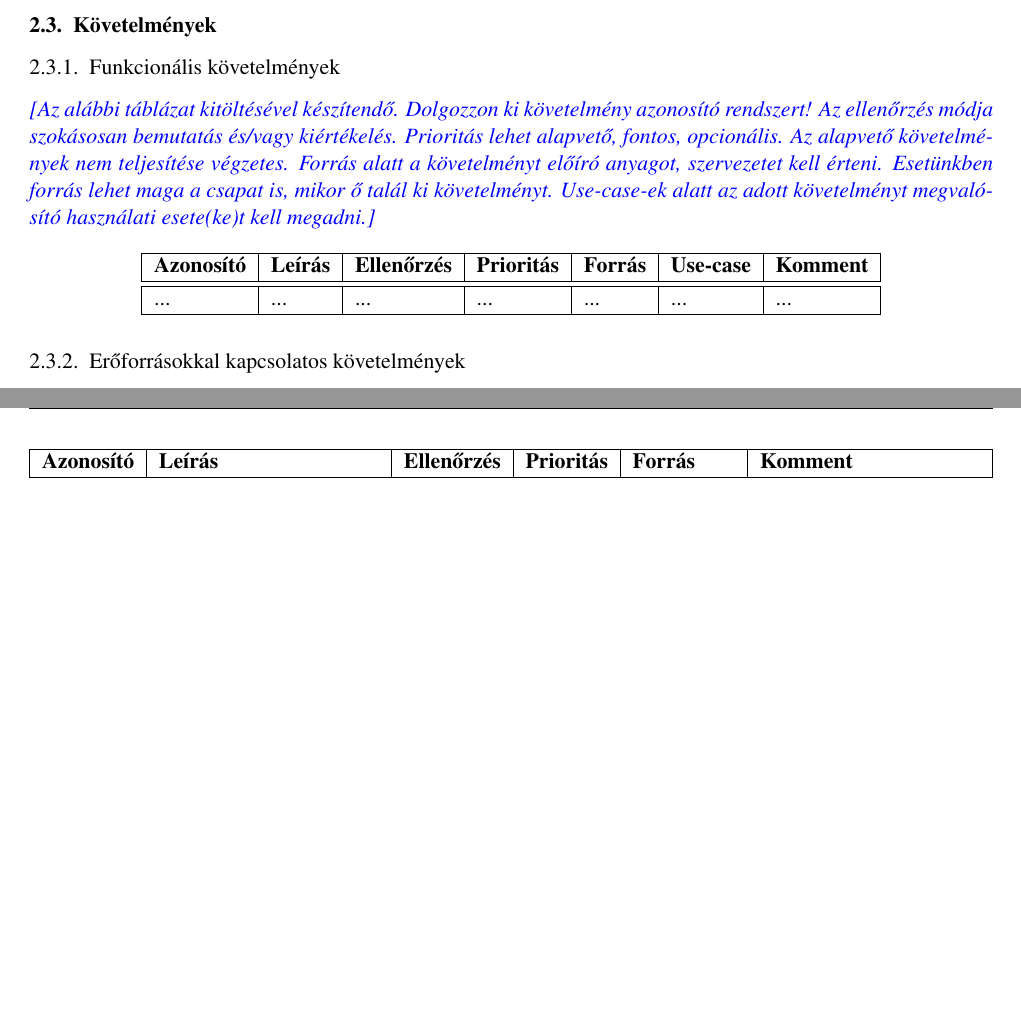
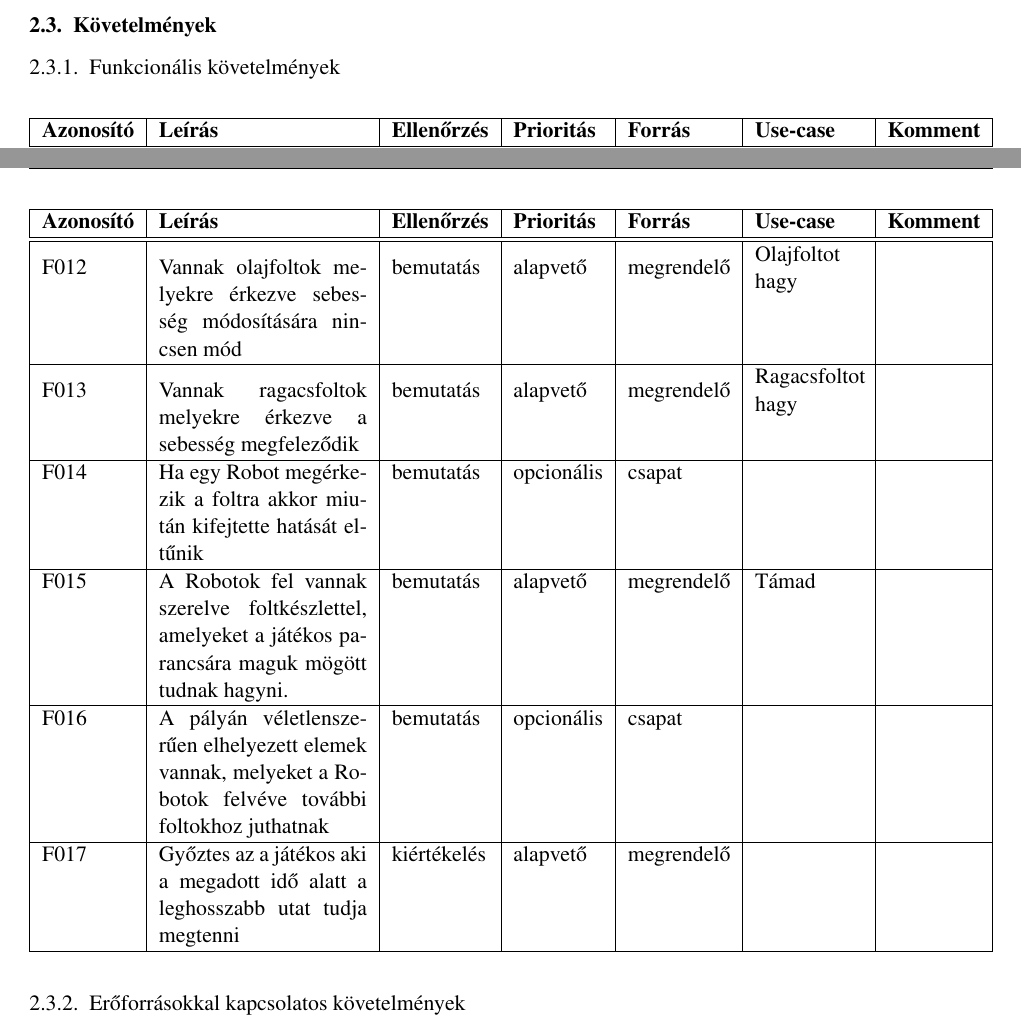
Before and after one commit to istvanszoke/softlab4, a LaTeX book (docs/szoftlab4.tex, which reads docs/chapters/chapter02/sablon02.tex): two parts of pages 6 and 7 of 12 before the commit and two parts of pages 6 and 7 of 13 after it, joined at a grey line, cut so that both start at the same text, the shorter picture padded with empty space. Compiled offline with pdfLaTeX; a LaTeX package or settings file that is missing is left out.

Commit message:
Elkészül Funkcionális követelmények Closes: Issue#13 Elkészültem a fukcionális követelmények táblázattal. Valaki zárja le.

```diff
--- a/docs/chapters/chapter02/sablon02.tex
+++ b/docs/chapters/chapter02/sablon02.tex
@@ -90,16 +90,32 @@ Ezen rendszerek között kialakítandó interfészeket úgy kell megvalósítani
 
 \section{Követelmények}
 \subsection{Funkcionális követelmények}
-\comment{Az alábbi táblázat kitöltésével készítendő. Dolgozzon ki követelmény azonosító rendszert! Az ellenőrzés módja szokásosan bemutatás és/vagy kiértékelés. Prioritás lehet alapvető, fontos, opcionális. Az alapvető követelmények nem teljesítése végzetes. Forrás alatt a követelményt előíró anyagot, szervezetet kell érteni. Esetünkben forrás lehet maga a csapat is, mikor ő talál ki követelményt. Use-case-ek alatt az adott követelményt megvalósító használati esete(ke)t kell megadni.}
+%\comment{Az alábbi táblázat kitöltésével készítendő. Dolgozzon ki követelmény azonosító rendszert! Az ellenőrzés módja szokásosan bemutatás és/vagy kiértékelés. Prioritás lehet alapvető, fontos, opcionális. Az alapvető követelmények nem teljesítése végzetes. Forrás alatt a követelményt előíró anyagot, szervezetet kell érteni. Esetünkben forrás lehet maga a csapat is, mikor ő talál ki követelményt. Use-case-ek alatt az adott követelményt megvalósító használati esete(ke)t kell megadni.}
 
 % Azonosító, Leírás, Ellenőrzés, Prioritás, Forrás, Use-case, Komment
-\begin{longtable}{| l | l | l | l | l | l | l |}
+\begin{tabularx}{\linewidth}{| l | X | l | l | l | m{1.9cm} | l |}
 \hline
-\textbf{Azonosító}   & \textbf{Leírás} & \textbf{Ellenőrzés} & \textbf{Prioritás} & \textbf{Forrás} & \textbf{Use-case} & \textbf{Komment} \tabularnewline
+\textbf{Azonosító} & \textbf{Leírás} & \textbf{Ellenőrzés} & \textbf{Prioritás} & \textbf{Forrás} & \textbf{Use-case} & \textbf{Komment} \tabularnewline
 \hline\hline
-... & ... & ... & ... & ... & ... & ... \tabularnewline
-\hline
-\end{longtable}
+\endhead
+F001 & Robotok egy előre elkészített versenypályán ugrálnak & bemuatás & alapvető & megrendelő & Ugrás &  \tabularnewline \hline
+F002 & A Játékosok egymás után kerülnek körönként sorra & bemutatás & alapvető & csapat & & \tabularnewline \hline
+F003 & Az időt Játékosonként tarjuk nyilván. Akkor ér véget ha az utolsó Játékosnak is elfogy az ideje. Ha valakinek elfogyott akkor többet nem ugorhat. & bemutatás & alapvető & csapat & & \tabularnewline \hline
+F004 & Előre megadott időkorlátokból lehet választani & bemutatás & alapvető & csapat & & \tabularnewline \hline
+F005 & A játékot egyszerre minumum 2 maximum 4 Játékos játszhatja & bemutatás & alapvető & csapat & & \tabularnewline \hline
+F006 & A pálya versenypálya szerű azaz hurkot alkot, játékmenet indulásakor generálódik véletlenszerű kanyarokkal & bemutatás & fontos & csapat & & \tabularnewline \hline
+F007 & A pályáról leugró robotok elakadnak, kiesnek a játékból & bemutatás & alapvető & megrendelő & Elakaszt &  \tabularnewline \hline
+F008 & Robotok álló helyzetből és kezdőpzíciójukról indulnak & bemutatás & alapvető & megrendelő &  &  \tabularnewline \hline
+F009 & Robotok körönként egy egységhosszú sebességvektorral változtathatják a sebességüket egy megadott maximális nagyságig & bemutatás & alapvető & megrendelő & Sebesség\-vektort változtat &  \tabularnewline \hline
+F010 & Robotok körönként ugorhatnak a megadott sebességvektorukkal arányos távolságra & bemutatás & alapvető & megrendelő & Ugrás &  \tabularnewline \hline
+F011 & A pályán lehetnek különböző foltok melyek hatással vannak a rajtuk áthaladó Robotokra & bemutatás & alapvető & megrendelő & Támad &  \tabularnewline \hline
+F012 & Vannak olajfoltok melyekre érkezve sebesség módosítására nincsen mód & bemutatás & alapvető & megrendelő & Olajfoltot hagy & \tabularnewline \hline
+F013 & Vannak ragacsfoltok melyekre érkezve a sebesség megfeleződik & bemutatás & alapvető & megrendelő & Ragacsfoltot hagy & \tabularnewline \hline
+F014 & Ha egy Robot megérkezik a foltra akkor miután kifejtette hatását eltűnik & bemutatás & opcionális & csapat & & \tabularnewline \hline
+F015 & A Robotok fel vannak szerelve foltkészlettel, amelyeket a játékos parancsára maguk mögött tudnak hagyni. & bemutatás & alapvető & megrendelő & Támad & \tabularnewline \hline
+F016 & A pályán véletlenszerűen elhelyezett elemek vannak, melyeket a Robotok felvéve további foltokhoz juthatnak & bemutatás & opcionális & csapat & & \tabularnewline \hline
+F017 & Győztes az a játékos aki a megadott idő alatt a leghosszabb utat tudja megtenni & kiértékelés & alapvető & megrendelő & & \tabularnewline \hline
+\end{tabularx}
 
 \subsection{Erőforrásokkal kapcsolatos követelmények}
 
```
